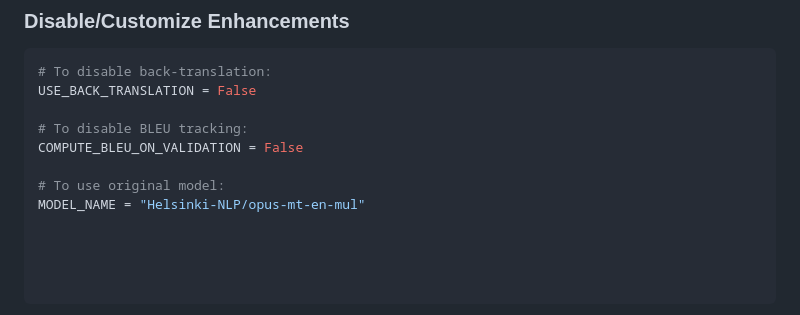
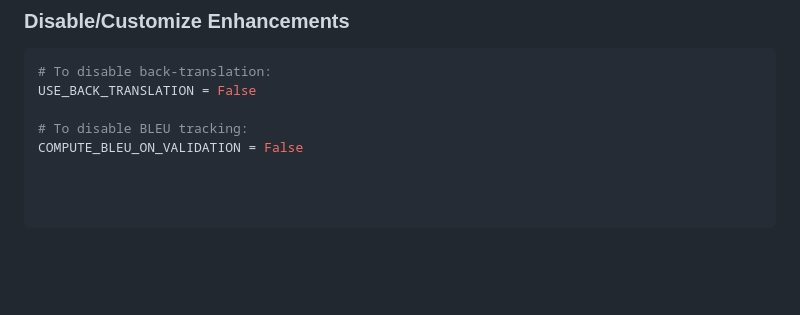
Before and after one commit to ndagirenairah/ENGLISH-LUGANDA-TRANSLATOR, a Markdown page: ENHANCEMENTS_GUIDE.md, the part around the change. Rendered like a GitHub page; blank space fills up the shorter version.

```diff
--- a/ENHANCEMENTS_GUIDE.md
+++ b/ENHANCEMENTS_GUIDE.md
@@ -301,6 +301,3 @@ USE_BACK_TRANSLATION = False
 
 # To disable BLEU tracking:
 COMPUTE_BLEU_ON_VALIDATION = False
-
-# To use original model:
-MODEL_NAME = "Helsinki-NLP/opus-mt-en-mul"
```
